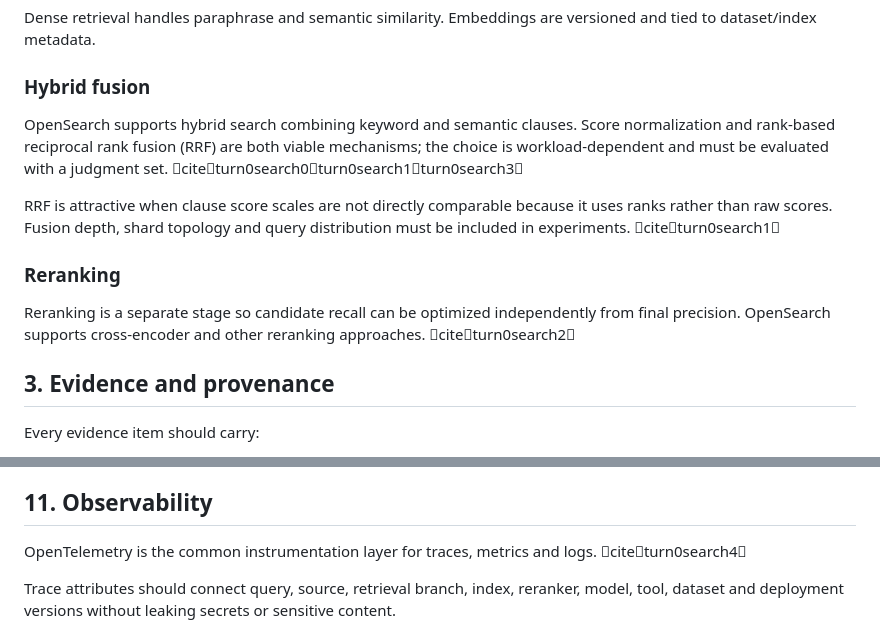
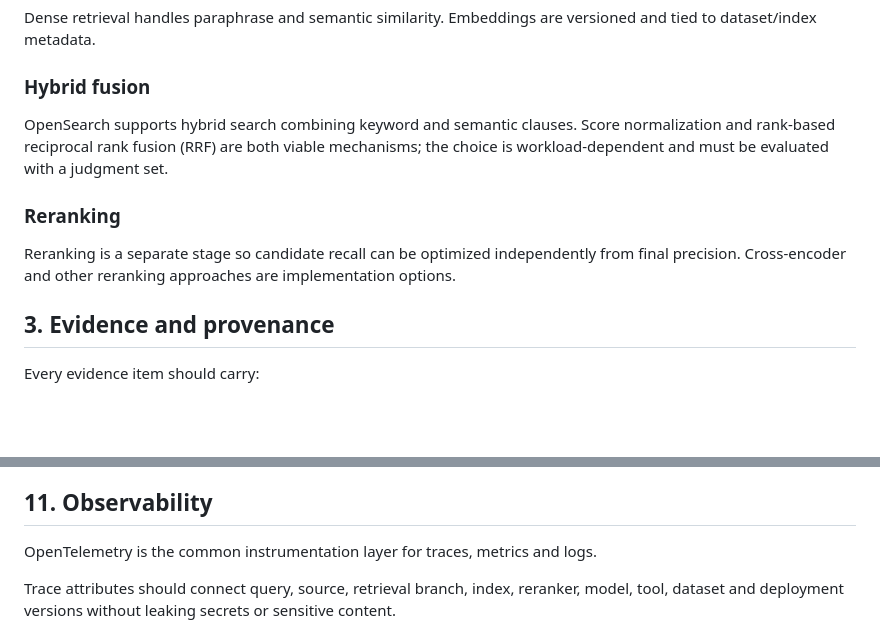
Before and after one commit to armanemp/CFIP-BOOK, a Markdown page: docs/SMART-SEARCH-INTELLIGENCE.md, 2 parts joined by grey strips. Drawn GitHub-style; blank space fills up the shorter version.

Commit message:
docs: clean smart search guide and finalize evaluation reference

```diff
--- a/docs/SMART-SEARCH-INTELLIGENCE.md
+++ b/docs/SMART-SEARCH-INTELLIGENCE.md
@@ -18,13 +18,11 @@ Dense retrieval handles paraphrase and semantic similarity. Embeddings are versi
 
 ### Hybrid fusion
 
-OpenSearch supports hybrid search combining keyword and semantic clauses. Score normalization and rank-based reciprocal rank fusion (RRF) are both viable mechanisms; the choice is workload-dependent and must be evaluated with a judgment set. citeturn0search0turn0search1turn0search3
-
-RRF is attractive when clause score scales are not directly comparable because it uses ranks rather than raw scores. Fusion depth, shard topology and query distribution must be included in experiments. citeturn0search1
+OpenSearch supports hybrid search combining keyword and semantic clauses. Score normalization and rank-based reciprocal rank fusion (RRF) are both viable mechanisms; the choice is workload-dependent and must be evaluated with a judgment set.
 
 ### Reranking
 
-Reranking is a separate stage so candidate recall can be optimized independently from final precision. OpenSearch supports cross-encoder and other reranking approaches. citeturn0search2
+Reranking is a separate stage so candidate recall can be optimized independently from final precision. Cross-encoder and other reranking approaches are implementation options.
 
 ## 3. Evidence and provenance
 
@@ -109,7 +107,7 @@ Provider/model/index configuration, budgets, feature flags, policies, source all
 
 ## 11. Observability
 
-OpenTelemetry is the common instrumentation layer for traces, metrics and logs. citeturn0search4
+OpenTelemetry is the common instrumentation layer for traces, metrics and logs.
 
 Trace attributes should connect query, source, retrieval branch, index, reranker, model, tool, dataset and deployment versions without leaking secrets or sensitive content.
 
```
